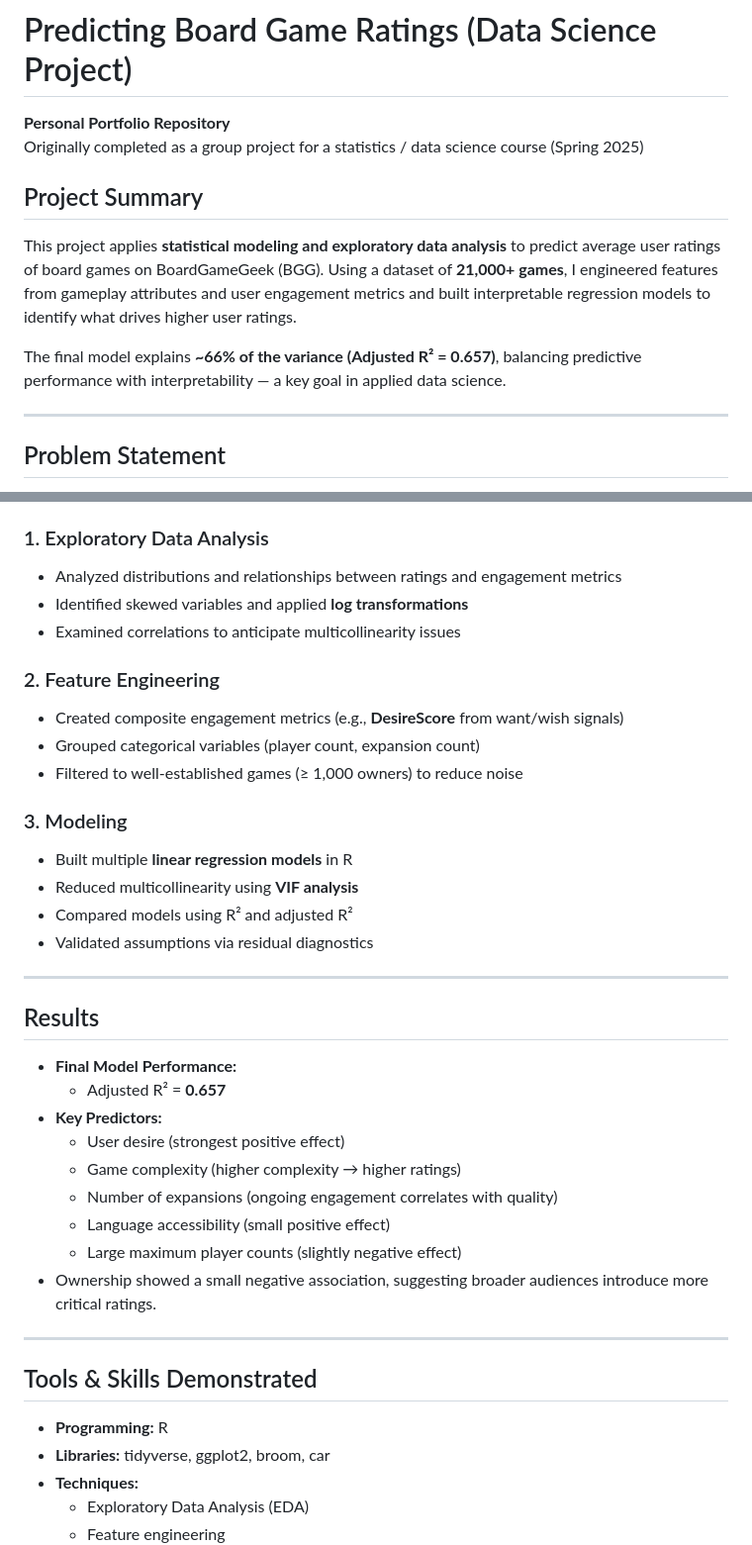
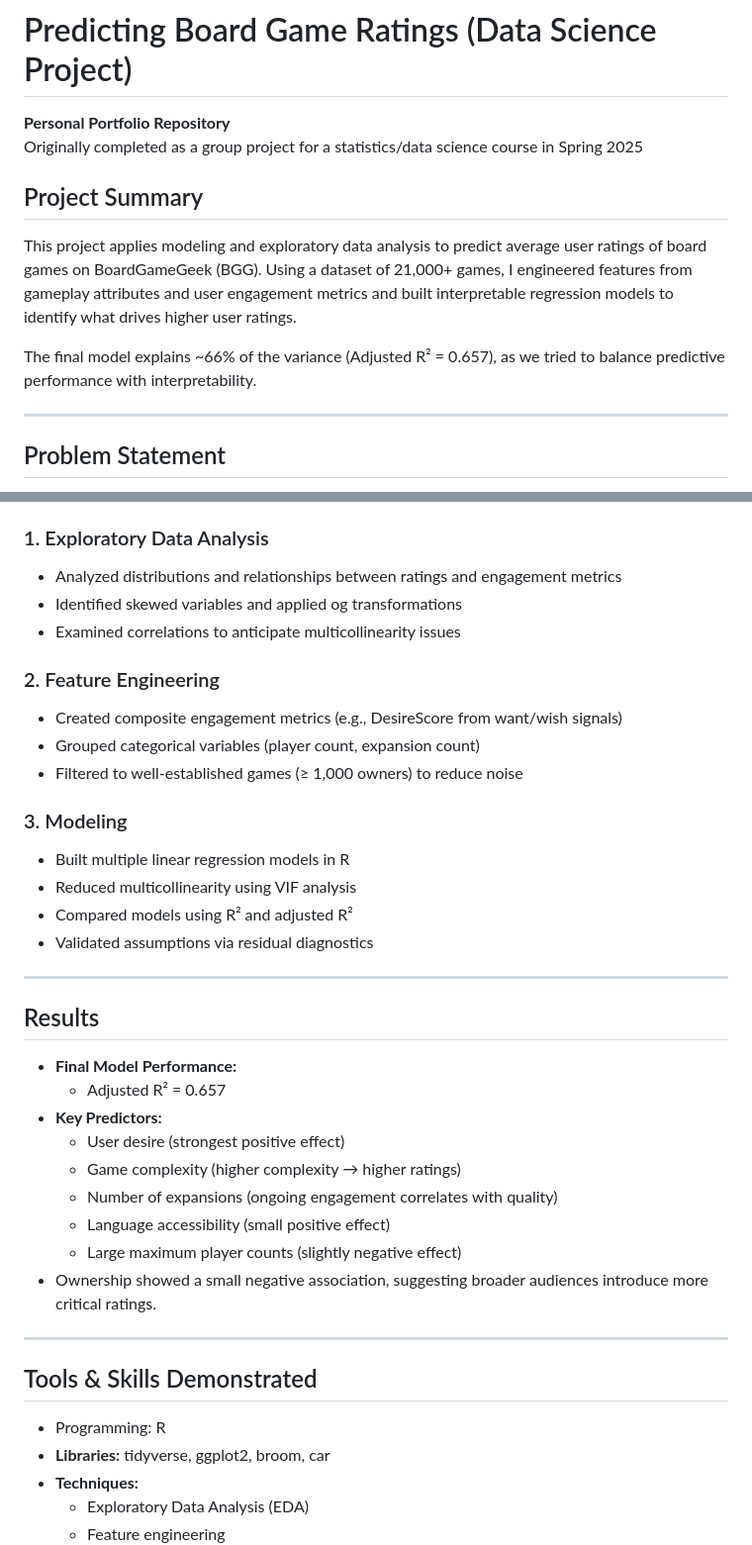
Before and after one commit to tunakorkmaz1/Board-Games, a Markdown page: README.md, 2 parts joined by grey strips. Shown at 99% size. Drawn GitHub-style.

```diff
--- a/README.md
+++ b/README.md
@@ -1,16 +1,16 @@
 # Predicting Board Game Ratings (Data Science Project)
 
 **Personal Portfolio Repository**
-Originally completed as a group project for a statistics / data science course (Spring 2025)
+Originally completed as a group project for a statistics/data science course in Spring 2025
 
 ## Project Summary
-This project applies **statistical modeling and exploratory data analysis** to predict average
-user ratings of board games on BoardGameGeek (BGG). Using a dataset of **21,000+ games**,
+This project applies modeling and exploratory data analysis to predict average
+user ratings of board games on BoardGameGeek (BGG). Using a dataset of 21,000+ games,
 I engineered features from gameplay attributes and user engagement metrics and built
 interpretable regression models to identify what drives higher user ratings.
 
-The final model explains **~66% of the variance (Adjusted R² = 0.657)**, balancing predictive
-performance with interpretability — a key goal in applied data science.
+The final model explains ~66% of the variance (Adjusted R² = 0.657), as we tried to balance predictive
+performance with interpretability.
 
 ---
 
@@ -36,17 +36,17 @@ Can we predict a board game’s average user rating using measurable attributes
 ## Approach
 ### 1. Exploratory Data Analysis
 - Analyzed distributions and relationships between ratings and engagement metrics
-- Identified skewed variables and applied **log transformations**
+- Identified skewed variables and applied og transformations
 - Examined correlations to anticipate multicollinearity issues
 
 ### 2. Feature Engineering
-- Created composite engagement metrics (e.g., **DesireScore** from want/wish signals)
+- Created composite engagement metrics (e.g., DesireScore from want/wish signals)
 - Grouped categorical variables (player count, expansion count)
 - Filtered to well-established games (≥ 1,000 owners) to reduce noise
 
 ### 3. Modeling
-- Built multiple **linear regression models** in R
-- Reduced multicollinearity using **VIF analysis**
+- Built multiple linear regression models in R
+- Reduced multicollinearity using VIF analysis
 - Compared models using R² and adjusted R²
 - Validated assumptions via residual diagnostics
 
@@ -54,7 +54,7 @@ Can we predict a board game’s average user rating using measurable attributes
 
 ## Results
 - **Final Model Performance:**
-  - Adjusted R² = **0.657**
+  - Adjusted R² = 0.657
 - **Key Predictors:**
   - User desire (strongest positive effect)
   - Game complexity (higher complexity → higher ratings)
@@ -67,7 +67,7 @@ Can we predict a board game’s average user rating using measurable attributes
 ---
 
 ## Tools & Skills Demonstrated
-- **Programming:** R
+- Programming: R
 - **Libraries:** tidyverse, ggplot2, broom, car
 - **Techniques:**
   - Exploratory Data Analysis (EDA)
```
Also changed, not shown: other parts of README.md (+1 -1 lines).
